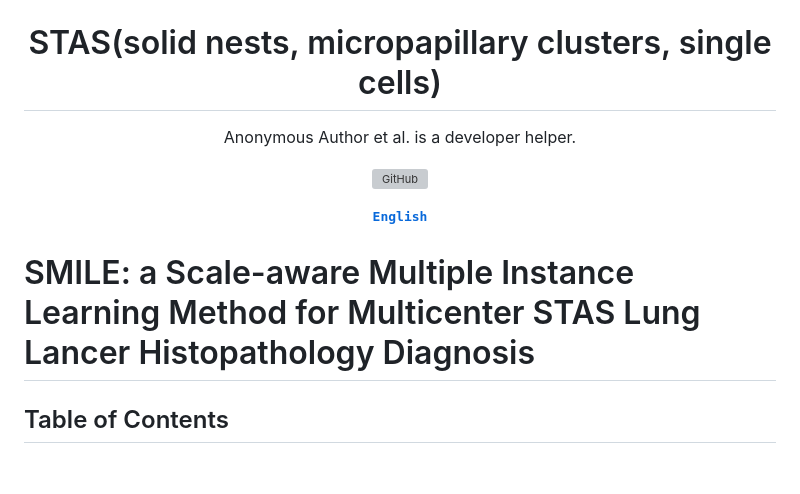
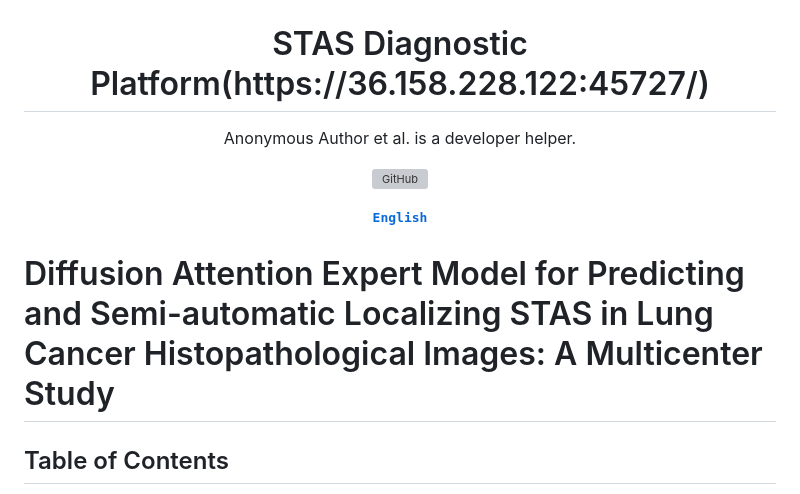
Before and after one commit to panliangrui/DAEM, a Markdown page: README.md, the part around the change. Drawn GitHub-style; blank space fills up the shorter version; grey boxes are pictures that could not be loaded.

```diff
--- a/README.md
+++ b/README.md
@@ -5,7 +5,7 @@
     <img src="https://github.com/panliangrui/DAEM/blob/main/images/predict.png" width="800" height="400" />
   </a>
 
-  <h1>STAS(solid nests, micropapillary clusters, single cells)</h1>
+  <h1>STAS Diagnostic Platform(https://36.158.228.122:45727/)</h1>
 
   <p>
   Anonymous Author et al. is a developer helper.
@@ -35,7 +35,7 @@
   </div>
 </div>
 
-# SMILE: a Scale-aware Multiple Instance Learning Method for Multicenter STAS  Lung Lancer Histopathology Diagnosis
+# Diffusion Attention Expert Model for Predicting and Semi-automatic Localizing STAS in Lung Cancer Histopathological Images: A Multicenter Study
 
 ## Table of Contents
 
```
